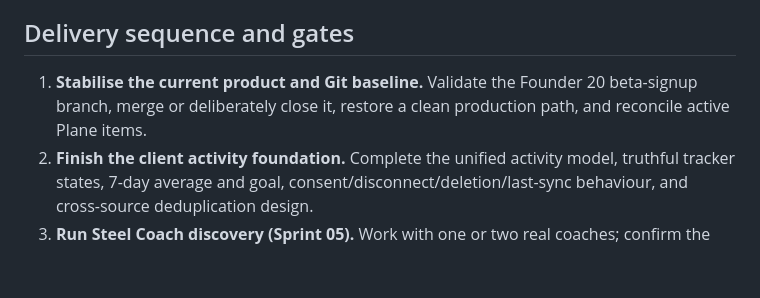
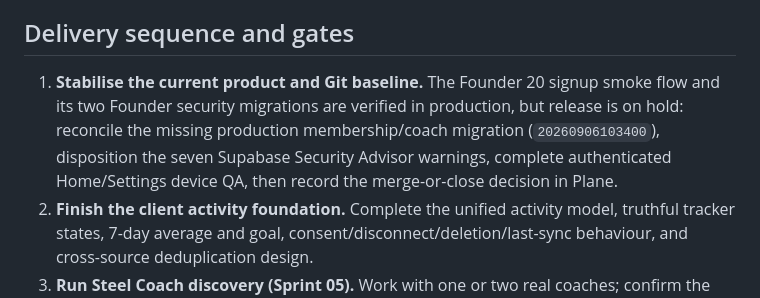
Before and after one commit to amirramzan786/PT_Dash, a Markdown page: ROADMAP.md, the part around the change. Rendered like a GitHub page; blank space fills up the shorter version.

```diff
--- a/ROADMAP.md
+++ b/ROADMAP.md
@@ -4,7 +4,12 @@ For the complete delivered/active/planned record and implementation traceability
 
 ## Delivery sequence and gates
 
-1. **Stabilise the current product and Git baseline.** Validate the Founder 20 beta-signup branch, merge or deliberately close it, restore a clean production path, and reconcile active Plane items.
+1. **Stabilise the current product and Git baseline.** The Founder 20 signup
+   smoke flow and its two Founder security migrations are verified in
+   production, but release is on hold: reconcile the missing production
+   membership/coach migration (`20260906103400`), disposition the seven
+   Supabase Security Advisor warnings, complete authenticated Home/Settings
+   device QA, then record the merge-or-close decision in Plane.
 2. **Finish the client activity foundation.** Complete the unified activity model, truthful tracker states, 7-day average and goal, consent/disconnect/deletion/last-sync behaviour, and cross-source deduplication design.
 3. **Run Steel Coach discovery (Sprint 05).** Work with one or two real coaches; confirm the painful jobs, role/permission model, data lifecycle, privacy controls, prototype, pricing hypothesis, and measurable pilot success criteria.
 4. **Build only the validated operations MVP (Sprints 06–07).** Deliver secure invitations, roster and progress overview, check-ins, messaging, programme control, missed-check-in automation, availability rules, education journeys, and explainable retention signals.
```
Also changed, not shown: docs/codex/release-baseline-audit-2026-09-12.md (+45 -7 lines).
